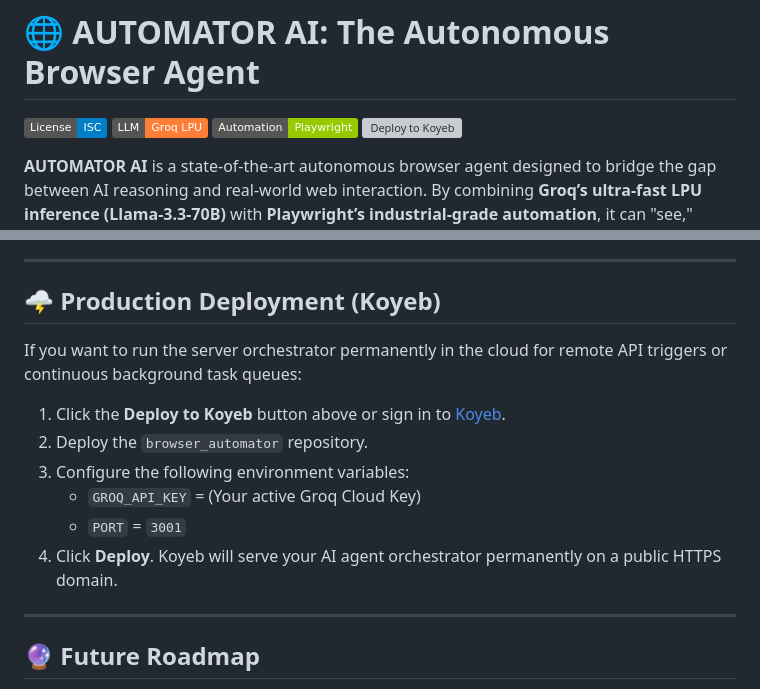
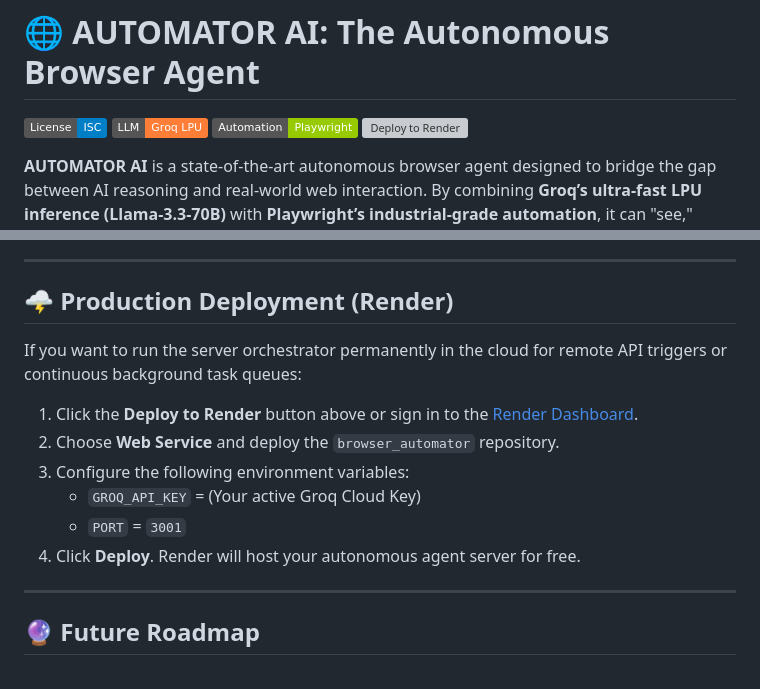
Before and after one commit to Jawknee-builds/browser_automator, a Markdown page: README.md, 2 parts joined by grey strips. GitHub-like rendering; badges without logos; grey boxes are pictures that could not be loaded.

Commit message:
docs: replace Koyeb deployment with Render (no card required)

```diff
--- a/README.md
+++ b/README.md
@@ -3,7 +3,7 @@
 [![License: ISC](https://img.shields.io/badge/License-ISC-blue.svg)](https://opensource.org/licenses/ISC)
 [![Groq Powered](https://img.shields.io/badge/LLM-Groq%20LPU-orange.svg)](https://groq.com)
 [![Playwright](https://img.shields.io/badge/Automation-Playwright-green.svg)](https://playwright.dev)
-[![Deploy to Koyeb](https://www.koyeb.com/static/images/deploy/button.svg)](https://app.koyeb.com/deploy?repository=github.com/Jawknee-builds/browser_automator&branch=main&name=browser-automator)
+[![Deploy to Render](https://render.com/images/deploy-to-render.svg)](https://render.com/deploy?repo=https://github.com/Jawknee-builds/browser_automator)
 
 **AUTOMATOR AI** is a state-of-the-art autonomous browser agent designed to bridge the gap between AI reasoning and real-world web interaction. By combining **Groq’s ultra-fast LPU inference (Llama-3.3-70B)** with **Playwright’s industrial-grade automation**, it can "see," "think," and "act" on your behalf within any web application.
 
@@ -92,15 +92,15 @@ npm start
 
 ---
 
-## 🌩️ Production Deployment (Koyeb)
+## 🌩️ Production Deployment (Render)
 If you want to run the server orchestrator permanently in the cloud for remote API triggers or continuous background task queues:
 
-1. Click the **Deploy to Koyeb** button above or sign in to [Koyeb](https://app.koyeb.com).
-2. Deploy the `browser_automator` repository.
+1. Click the **Deploy to Render** button above or sign in to the [Render Dashboard](https://dashboard.render.com).
+2. Choose **Web Service** and deploy the `browser_automator` repository.
 3. Configure the following environment variables:
    - `GROQ_API_KEY` = (Your active Groq Cloud Key)
    - `PORT` = `3001`
-4. Click **Deploy**. Koyeb will serve your AI agent orchestrator permanently on a public HTTPS domain.
+4. Click **Deploy**. Render will host your autonomous agent server for free.
 
 ---
 
```
